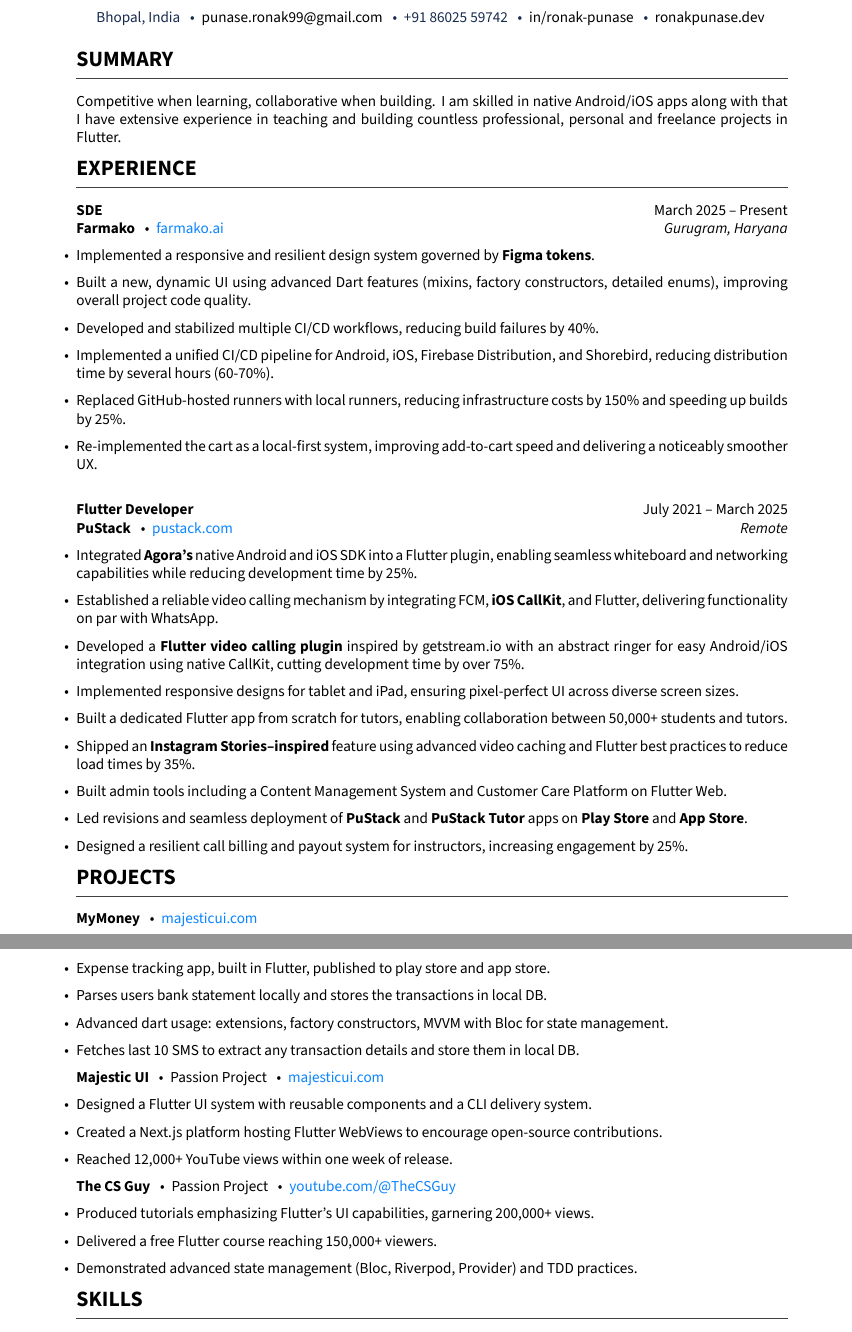
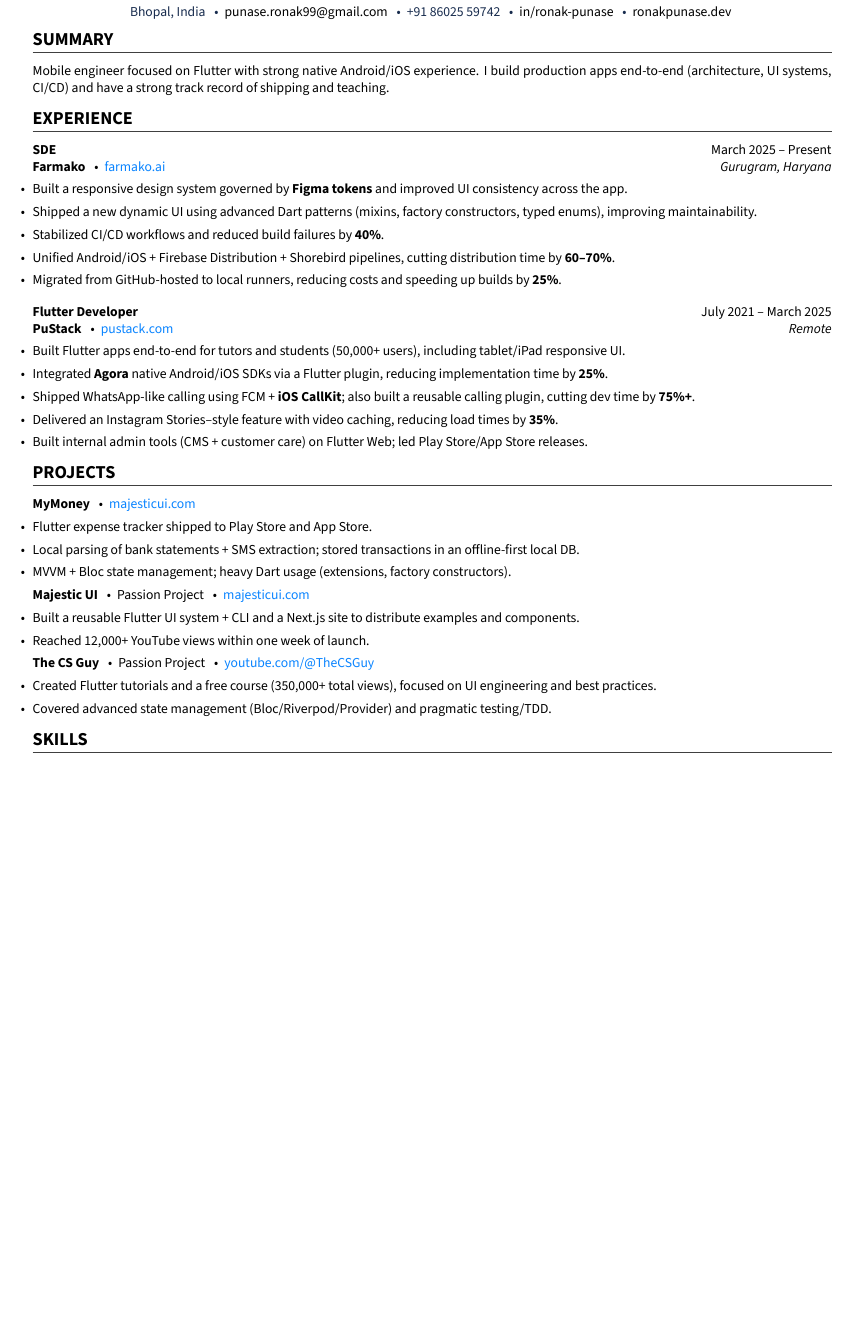
Before and after one commit to Ronak99/resume, a LaTeX CV (resume.tex): two parts of pages 1 and 2 of 2 before the commit and part of the page after it, the two joined at a grey line, cut so that both start at the same text, the shorter picture padded with empty space. The pictures show the PDF file resume.pdf that the author committed with the source.

Commit message:
everything in one-page

```diff
--- a/resume.tex
+++ b/resume.tex
@@ -103,10 +104,10 @@
 
 \maketitle
-\vspace{15pt}
+\vspace{6pt}
 
 % ---------- SUMMARY ----------
 \section{Summary}
-Competitive when learning, collaborative when building. I am skilled in native Android/iOS apps along with that I have extensive experience in teaching and building countless professional, personal and freelance projects in Flutter.
+Mobile engineer focused on Flutter with strong native Android/iOS experience. I build production apps end-to-end (architecture, UI systems, CI/CD) and have a strong track record of shipping and teaching.
 
 
 % ---------- EXPERIENCE ----------
@@ -114,26 +115,21 @@
 \role{SDE} \hfill March 2025 -- Present \\
 \org{Farmako} \bull \href{https://farmako.ai}{farmako.ai} \hfill \place{Gurugram, Haryana}
 \begin{itemize}
-  \item Implemented a responsive and resilient design system governed by \textbf{Figma tokens}.
-  \item Built a new, dynamic UI using advanced Dart features (mixins, factory constructors, detailed enums), improving overall project code quality.
-  \item Developed and stabilized multiple CI/CD workflows, reducing build failures by 40\%.
-  \item Implemented a unified CI/CD pipeline for Android, iOS, Firebase Distribution, and Shorebird, reducing distribution time by several hours (60-70\%).
-  \item Replaced GitHub-hosted runners with local runners, reducing infrastructure costs by 150\% and speeding up builds by 25\%.
-  \item Re-implemented the cart as a local-first system, improving add-to-cart speed and delivering a noticeably smoother UX.
+  \item Built a responsive design system governed by \textbf{Figma tokens} and improved UI consistency across the app.
+  \item Shipped a new dynamic UI using advanced Dart patterns (mixins, factory constructors, typed enums), improving maintainability.
+  \item Stabilized CI/CD workflows and reduced build failures by \textbf{40\%}.
+  \item Unified Android/iOS + Firebase Distribution + Shorebird pipelines, cutting distribution time by \textbf{60--70\%}.
+  \item Migrated from GitHub-hosted to local runners, reducing costs and speeding up builds by \textbf{25\%}.
 \end{itemize}
-\vspace{12pt}
+\vspace{6pt}
 \role{Flutter Developer} \hfill July 2021 -- March 2025 \\
 \org{PuStack} \bull \href{https://pustack.com}{pustack.com} \hfill \place{Remote}
 \begin{itemize}
-  \item Integrated \textbf{Agora’s} native Android and iOS SDK into a Flutter plugin, enabling seamless whiteboard and networking capabilities while reducing development time by 25\%.
-  \item Established a reliable video calling mechanism by integrating FCM, \textbf{iOS CallKit}, and Flutter, delivering functionality on par with WhatsApp.
-  \item Developed a \textbf{Flutter video calling plugin} inspired by getstream.io with an abstract ringer for easy Android/iOS integration using native CallKit, cutting development time by over 75\%.
-  \item Implemented responsive designs for tablet and iPad, ensuring pixel-perfect UI across diverse screen sizes.
-  \item Built a dedicated Flutter app from scratch for tutors, enabling collaboration between 50,000+ students and tutors.
-  \item Shipped an \textbf{Instagram Stories–inspired} feature using advanced video caching and Flutter best practices to reduce load times by 35\%.
-  \item Built admin tools including a Content Management System and Customer Care Platform on Flutter Web.
-  \item Led revisions and seamless deployment of \textbf{PuStack} and \textbf{PuStack Tutor} apps on \textbf{Play Store} and \textbf{App Store}.
-  \item Designed a resilient call billing and payout system for instructors, increasing engagement by 25\%.
+  \item Built Flutter apps end-to-end for tutors and students (50,000+ users), including tablet/iPad responsive UI.
+  \item Integrated \textbf{Agora} native Android/iOS SDKs via a Flutter plugin, reducing implementation time by \textbf{25\%}.
+  \item Shipped WhatsApp-like calling using FCM + \textbf{iOS CallKit}; also built a reusable calling plugin, cutting dev time by \textbf{75\%+}.
+  \item Delivered an Instagram Stories--style feature with video caching, reducing load times by \textbf{35\%}.
+  \item Built internal admin tools (CMS + customer care) on Flutter Web; led Play Store/App Store releases.
 \end{itemize}
 
 
@@ -142,24 +138,21 @@
 
 \org{MyMoney} \bull \href{https://majesticui.com}{majesticui.com}
 \begin{itemize}
-  \item Expense tracking app, built in Flutter, published to play store and app store.
-  \item Parses users bank statement locally and stores the transactions in local DB.
-  \item Advanced dart usage: extensions, factory constructors, MVVM with Bloc for state management.
-  \item Fetches last 10 SMS to extract any transaction details and store them in local DB.
+  \item Flutter expense tracker shipped to Play Store and App Store.
+  \item Local parsing of bank statements + SMS extraction; stored transactions in an offline-first local DB.
+  \item MVVM + Bloc state management; heavy Dart usage (extensions, factory constructors).
 \end{itemize}
 
 \org{Majestic UI} \bull Passion Project \bull \href{https://majesticui.com}{majesticui.com}
 \begin{itemize}
-  \item Designed a Flutter UI system with reusable components and a CLI delivery system.
-  \item Created a Next.js platform hosting Flutter WebViews to encourage open-source contributions.
-  \item Reached 12,000+ YouTube views within one week of release.
+  \item Built a reusable Flutter UI system + CLI and a Next.js site to distribute examples and components.
+  \item Reached 12,000+ YouTube views within one week of launch.
 \end{itemize}
 
 \org{The CS Guy} \bull Passion Project \bull \href{https://youtube.com/@TheCSGuy}{youtube.com/@TheCSGuy}
 \begin{itemize}
-  \item Produced tutorials emphasizing Flutter’s UI capabilities, garnering 200,000+ views.
-  \item Delivered a free Flutter course reaching 150,000+ viewers.
-  \item Demonstrated advanced state management (Bloc, Riverpod, Provider) and TDD practices.
+  \item Created Flutter tutorials and a free course (350,000+ total views), focused on UI engineering and best practices.
+  \item Covered advanced state management (Bloc/Riverpod/Provider) and pragmatic testing/TDD.
 \end{itemize}
 
 % ---------- SKILLS ----------
```
Also changed, not shown: resume.pdf, resume.tex (21 more changed lines), 3 other files.
